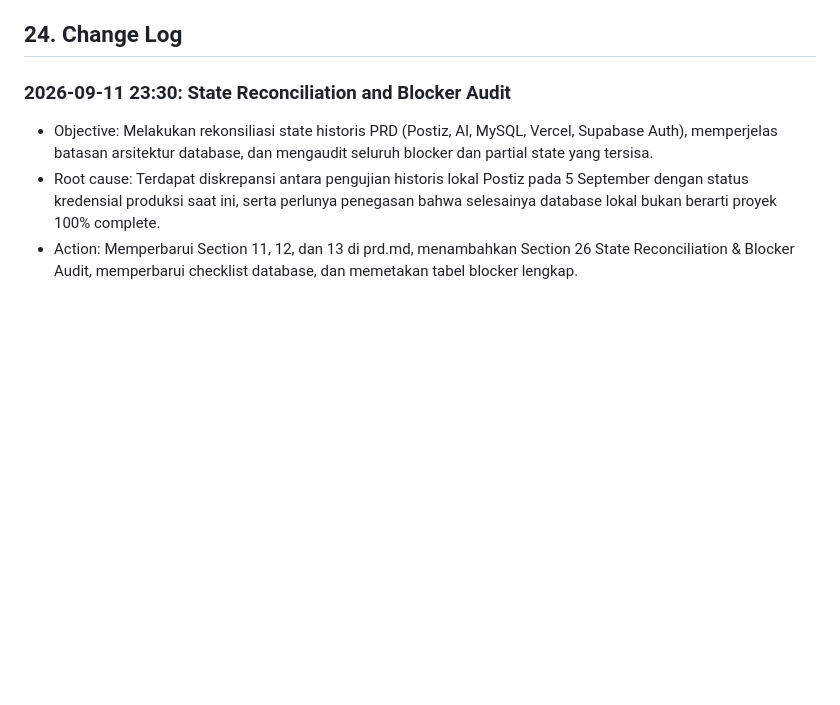
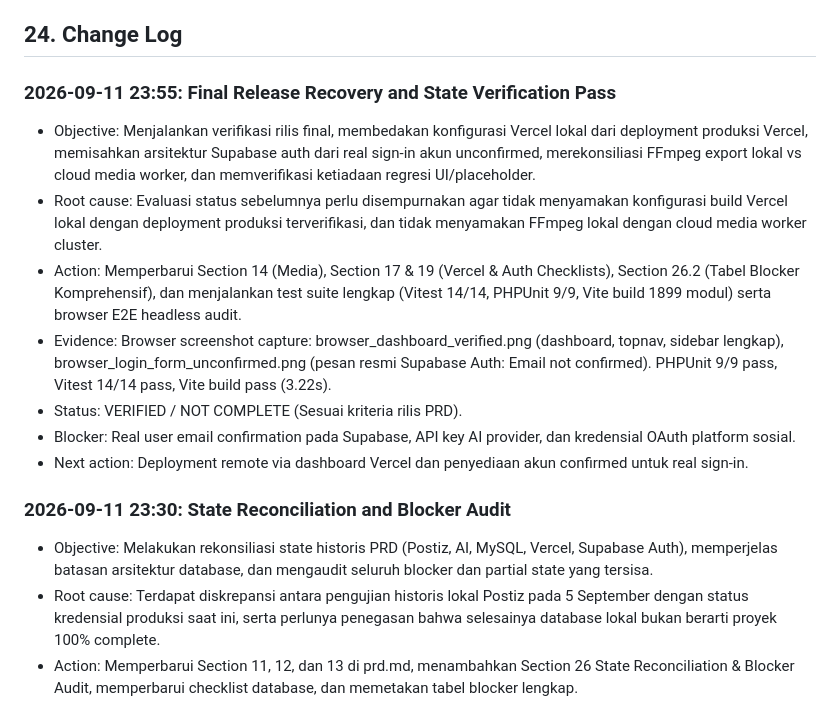
Before and after one commit to GiraldoNainggolan/CreatorOS, a Markdown page: prd.md, the part around one of its changes. GitHub-like rendering; blank space fills up the shorter version.

```diff
--- a/prd.md
+++ b/prd.md
@@ -550,6 +550,16 @@ Every future Antigravity/Codex/Gemini prompt MUST start with:
 > Never claim PASS from static inspection alone. Never fabricate success. Do not stop at planning.
 
 ## 24. Change Log
+
+### 2026-09-11 23:55: Final Release Recovery and State Verification Pass
+
+- Objective: Menjalankan verifikasi rilis final, membedakan konfigurasi Vercel lokal dari deployment produksi Vercel, memisahkan arsitektur Supabase auth dari real sign-in akun unconfirmed, merekonsiliasi FFmpeg export lokal vs cloud media worker, dan memverifikasi ketiadaan regresi UI/placeholder.
+- Root cause: Evaluasi status sebelumnya perlu disempurnakan agar tidak menyamakan konfigurasi build Vercel lokal dengan deployment produksi terverifikasi, dan tidak menyamakan FFmpeg lokal dengan cloud media worker cluster.
+- Action: Memperbarui Section 14 (Media), Section 17 & 19 (Vercel & Auth Checklists), Section 26.2 (Tabel Blocker Komprehensif), dan menjalankan test suite lengkap (Vitest 14/14, PHPUnit 9/9, Vite build 1899 modul) serta browser E2E headless audit.
+- Evidence: Browser screenshot capture: browser_dashboard_verified.png (dashboard, topnav, sidebar lengkap), browser_login_form_unconfirmed.png (pesan resmi Supabase Auth: Email not confirmed). PHPUnit 9/9 pass, Vitest 14/14 pass, Vite build pass (3.22s).
+- Status: VERIFIED / NOT COMPLETE (Sesuai kriteria rilis PRD).
+- Blocker: Real user email confirmation pada Supabase, API key AI provider, dan kredensial OAuth platform sosial.
+- Next action: Deployment remote via dashboard Vercel dan penyediaan akun confirmed untuk real sign-in.
 
 ### 2026-09-11 23:30: State Reconciliation and Blocker Audit
 
```
Also changed, not shown: other parts of prd.md (+38 -33 lines), docs/EXECUTION_LEDGER.md (+1 -0 lines).
